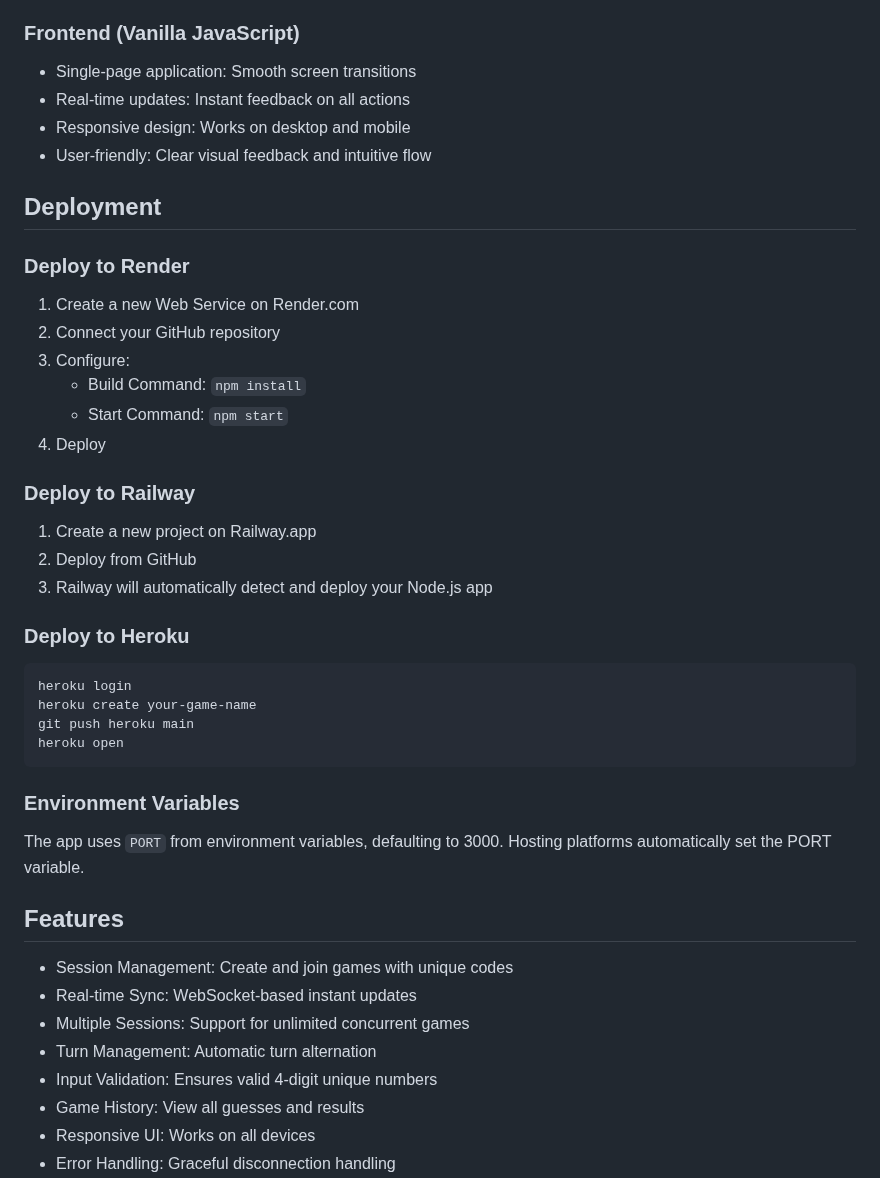
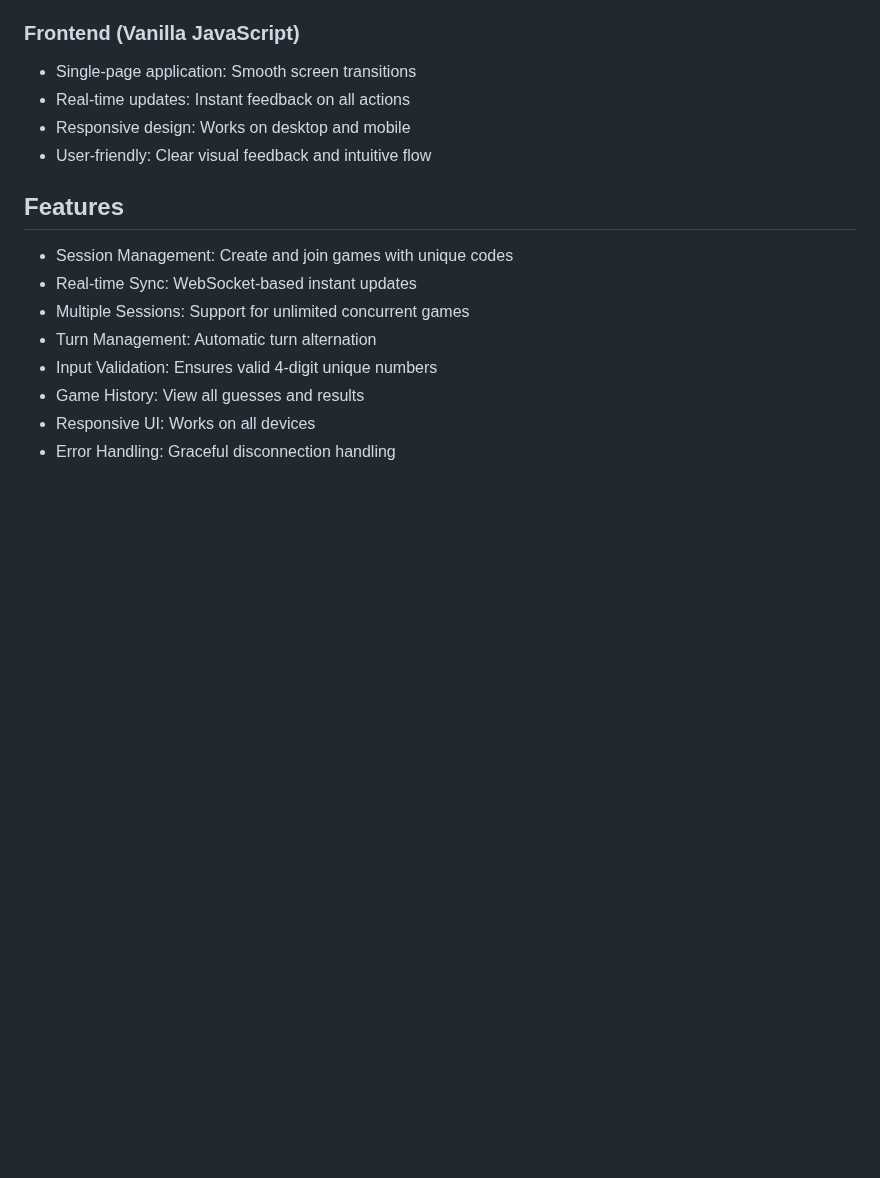
Before and after one commit to aneeshrao/codebreaker-duel, a Markdown page: README.md, the part around the change. Drawn GitHub-style; blank space fills up the shorter version.

Commit message:
docs: Remove deployment section from README

````diff
--- a/README.md
+++ b/README.md
@@ -61,36 +61,6 @@ ai-coding-challenge/
 - Real-time updates: Instant feedback on all actions
 - Responsive design: Works on desktop and mobile
 - User-friendly: Clear visual feedback and intuitive flow
-
-## Deployment
-
-### Deploy to Render
-
-1. Create a new Web Service on Render.com
-2. Connect your GitHub repository
-3. Configure:
-   - Build Command: `npm install`
-   - Start Command: `npm start`
-4. Deploy
-
-### Deploy to Railway
-
-1. Create a new project on Railway.app
-2. Deploy from GitHub
-3. Railway will automatically detect and deploy your Node.js app
-
-### Deploy to Heroku
-
-```bash
-heroku login
-heroku create your-game-name
-git push heroku main
-heroku open
-```
-
-### Environment Variables
-
-The app uses `PORT` from environment variables, defaulting to 3000. Hosting platforms automatically set the PORT variable.
 
 ## Features
 
````
